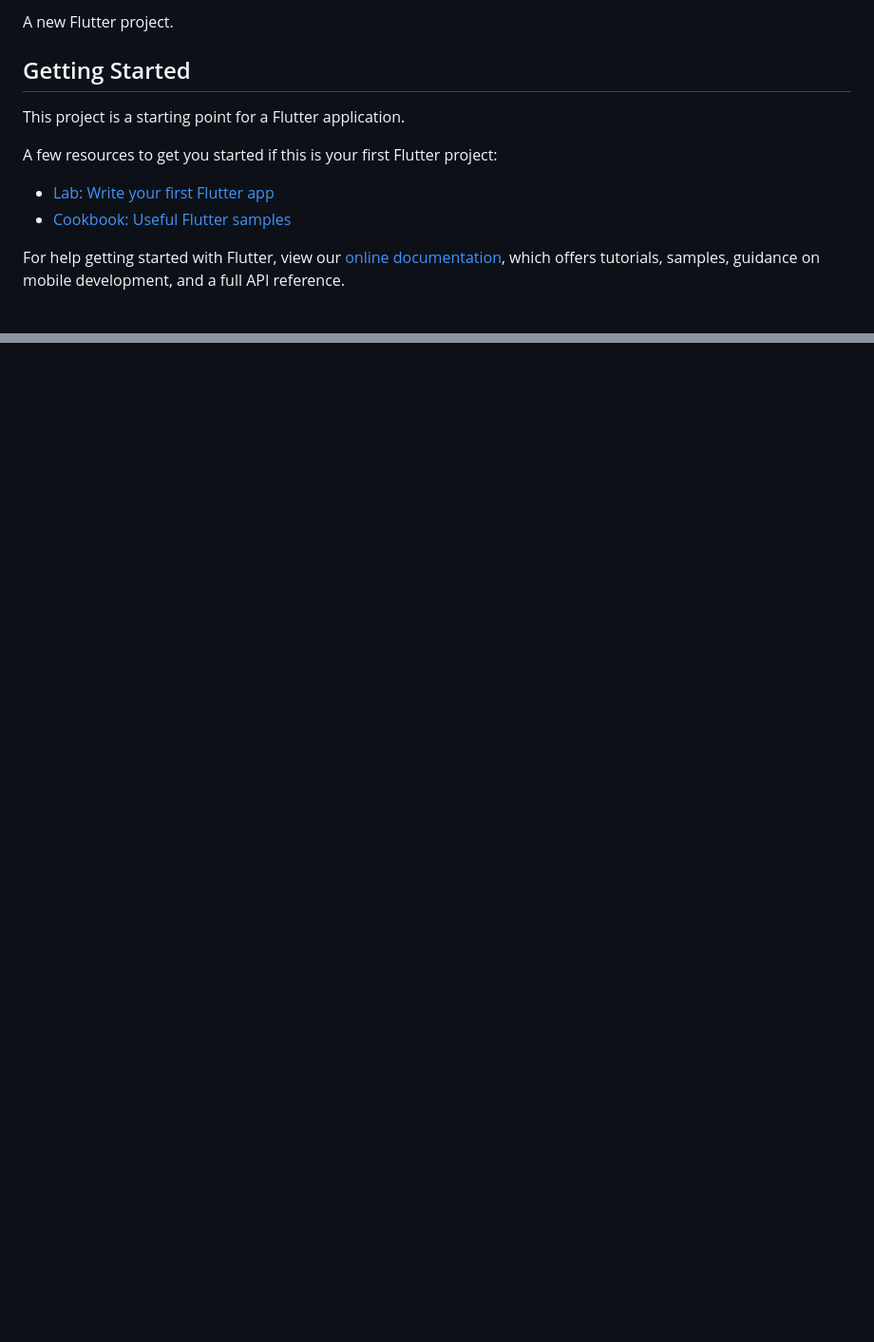
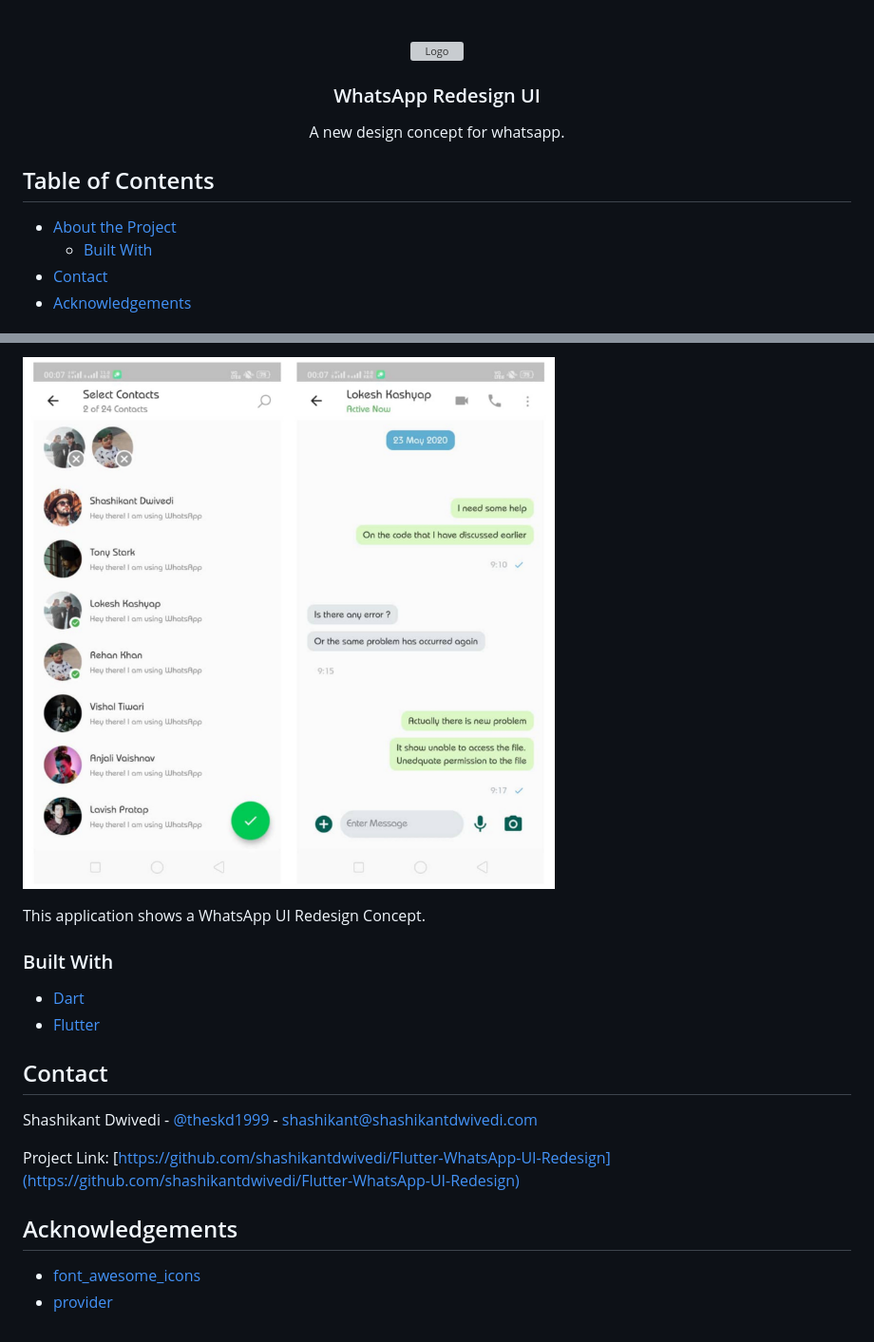
Before and after one commit to baajur/Flutter-WhatsApp-UI-Redesign, a Markdown page: README.md, 2 parts joined by grey strips. Shown: that part at 95% size. GitHub-like rendering; pictures changed too: README/ss4.jpg (added); blank space fills up the shorter version; grey boxes are pictures that could not be loaded.

```diff
--- a/README.md
+++ b/README.md
@@ -2,15 +2,33 @@
 
-A new Flutter project.
 
-## Getting Started
 
-This project is a starting point for a Flutter application.
+<!-- PROJECT LOGO -->
+<br />
 
-A few resources to get you started if this is your first Flutter project:
+<p align="center">
+  <a href="https://github.com/shashikantdwivedi/Flutter-WhatsApp-UI-Redesign">
+    <img src="README/logo.webp" alt="Logo" width="110" height="100">
+  </a>
 
-- [Lab: Write your first Flutter app](https://flutter.dev/docs/get-started/codelab)
-- [Cookbook: Useful Flutter samples](https://flutter.dev/docs/cookbook)
+  <h3 align="center">WhatsApp Redesign UI</h3>
 
-For help getting started with Flutter, view our
-[online documentation](https://flutter.dev/docs), which offers tutorials,
-samples, guidance on mobile development, and a full API reference.
+  <p align="center">
+    A new design concept for whatsapp.
+    <br />
+  </p>
+
+
+
+
+
+<!-- TABLE OF CONTENTS -->
+
+## Table of Contents
+
+* [About the Project](#about-the-project)
+  * [Built With](#built-with)
+* [Contact](#contact)
+* [Acknowledgements](#acknowledgements)
+
+
+
@@ -16,0 +50,26 @@ samples, guidance on mobile development, and a full API reference.
+![](README/ss4.jpg)
+
+
+
+This application shows a WhatsApp UI Redesign Concept.
+
+### Built With
+* [Dart](https://dart.dev)
+* [Flutter](https://flutter.dev)
+
+
+
+<!-- GETTING STARTED -->
+
+## Contact
+
+Shashikant Dwivedi - [@theskd1999](https://twitter.com/theskd1999) - shashikant@shashikantdwivedi.com
+
+Project Link: [https://github.com/shashikantdwivedi/Flutter-WhatsApp-UI-Redesign](https://github.com/shashikantdwivedi/Flutter-WhatsApp-UI-Redesign)
+
+
+
+<!-- ACKNOWLEDGEMENTS -->
+## Acknowledgements
+* [font_awesome_icons](https://pub.dev/packages/line_awesome_icons)
+* [provider](https://pub.dev/packages/provider)
```
Also changed, not shown: other parts of README.md (+16 -1 lines), README/ss1.jpg (added), README/ss2.jpg (added), README/ss3.jpg (added), 2 other files.
